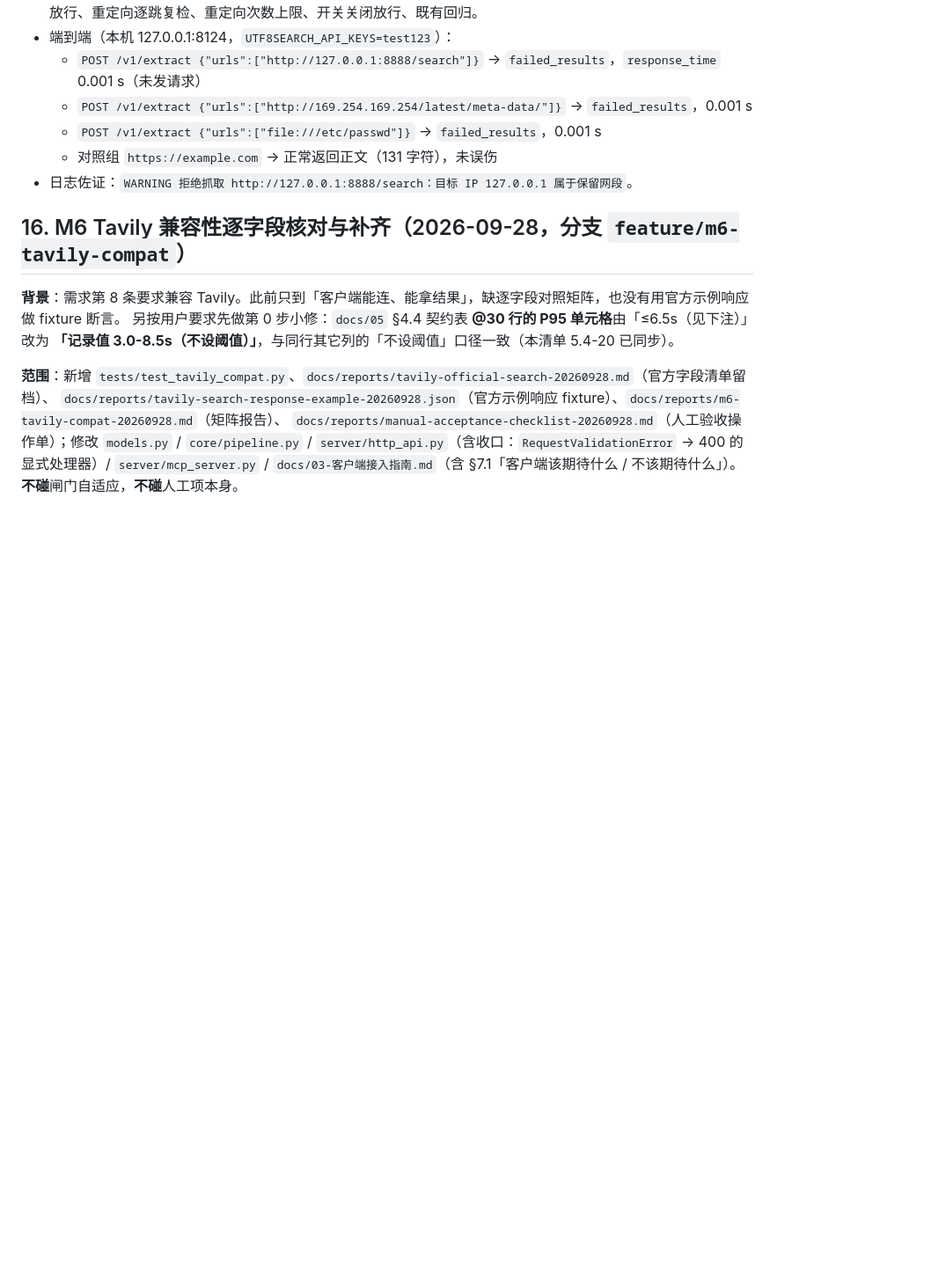
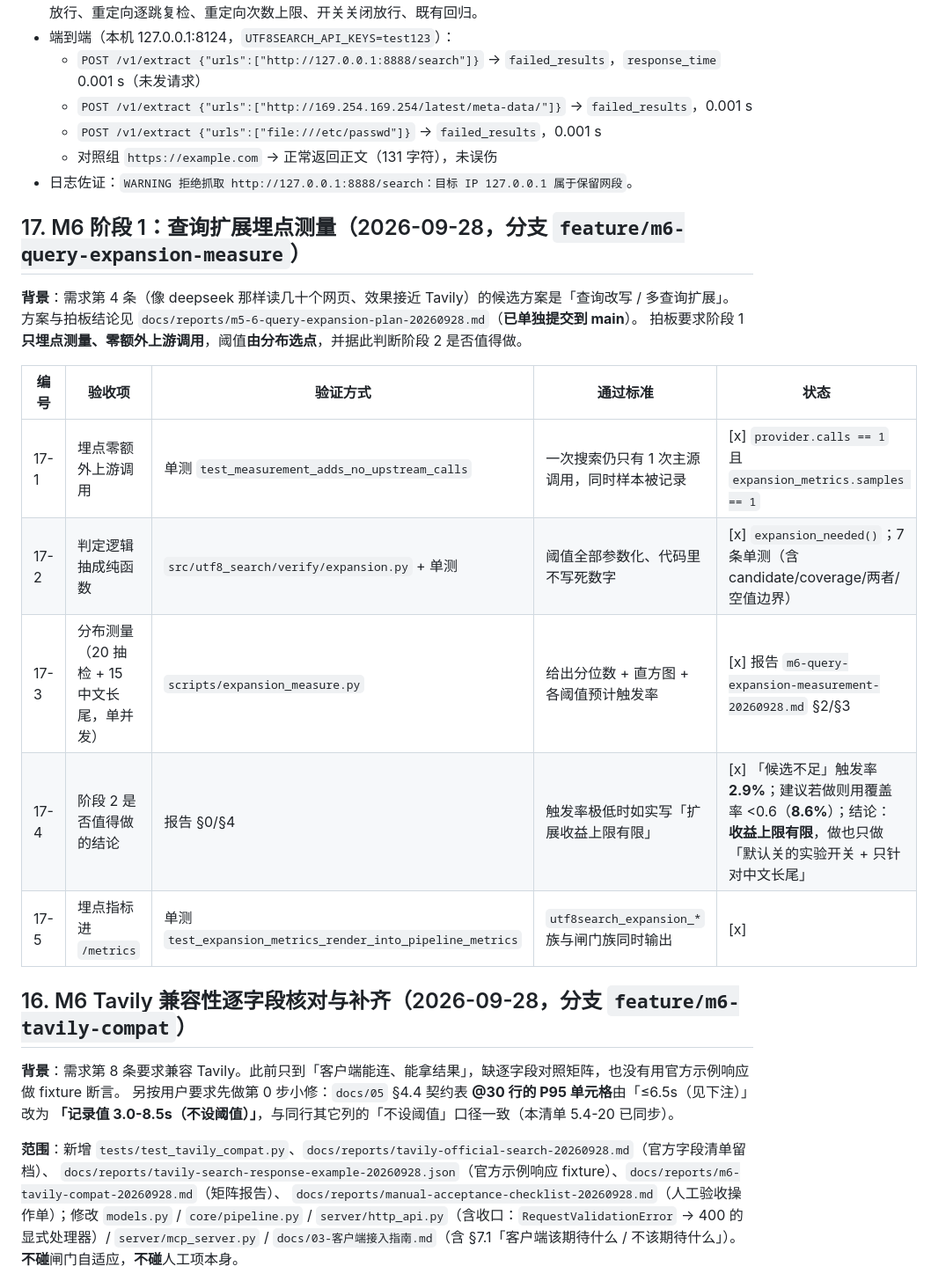
Before and after one commit to encode-utf8/utf8-search, a Markdown page: checklist.md, the part around one of its changes. Shown at 88% size. GitHub-like rendering; blank space fills up the shorter version.

```diff
--- a/checklist.md
+++ b/checklist.md
@@ -144,6 +144,20 @@ SearXNG 引擎可用性（本镜像 2026.9.23，均已写入 `searxng/settings.y
   - `POST /v1/extract {"urls":["file:///etc/passwd"]}` → `failed_results`，0.001 s
   - 对照组 `https://example.com` → 正常返回正文（131 字符），未误伤
 - 日志佐证：`WARNING 拒绝抓取 http://127.0.0.1:8888/search：目标 IP 127.0.0.1 属于保留网段`。
+
+## 17. M6 阶段 1：查询扩展埋点测量（2026-09-28，分支 `feature/m6-query-expansion-measure`）
+
+**背景**：需求第 4 条（像 deepseek 那样读几十个网页、效果接近 Tavily）的候选方案是「查询改写 / 多查询扩展」。
+方案与拍板结论见 `docs/reports/m5-6-query-expansion-plan-20260928.md`（**已单独提交到 main**）。
+拍板要求阶段 1 **只埋点测量、零额外上游调用**，阈值**由分布选点**，并据此判断阶段 2 是否值得做。
+
+| 编号 | 验收项 | 验证方式 | 通过标准 | 状态 |
+| --- | --- | --- | --- | --- |
+| 17-1 | 埋点零额外上游调用 | 单测 `test_measurement_adds_no_upstream_calls` | 一次搜索仍只有 1 次主源调用，同时样本被记录 | [x] `provider.calls == 1` 且 `expansion_metrics.samples == 1` |
+| 17-2 | 判定逻辑抽成纯函数 | `src/utf8_search/verify/expansion.py` + 单测 | 阈值全部参数化、代码里不写死数字 | [x] `expansion_needed()`；7 条单测（含 candidate/coverage/两者/空值边界） |
+| 17-3 | 分布测量（20 抽检 + 15 中文长尾，单并发） | `scripts/expansion_measure.py` | 给出分位数 + 直方图 + 各阈值预计触发率 | [x] 报告 `m6-query-expansion-measurement-20260928.md` §2/§3 |
+| 17-4 | 阶段 2 是否值得做的结论 | 报告 §0/§4 | 触发率极低时如实写「扩展收益上限有限」 | [x] 「候选不足」触发率 **2.9%**；建议若做则用覆盖率 <0.6（**8.6%**）；结论：**收益上限有限**，做也只做「默认关的实验开关 + 只针对中文长尾」 |
+| 17-5 | 埋点指标进 `/metrics` | 单测 `test_expansion_metrics_render_into_pipeline_metrics` | `utf8search_expansion_*` 族与闸门族同时输出 | [x] |
 
 ## 16. M6 Tavily 兼容性逐字段核对与补齐（2026-09-28，分支 `feature/m6-tavily-compat`）
 
```
Also changed, not shown: other parts of checklist.md (+1 -0 lines), docs/reports/m6-query-expansion-measurement-20260928.md (added, +119 -0 lines).
